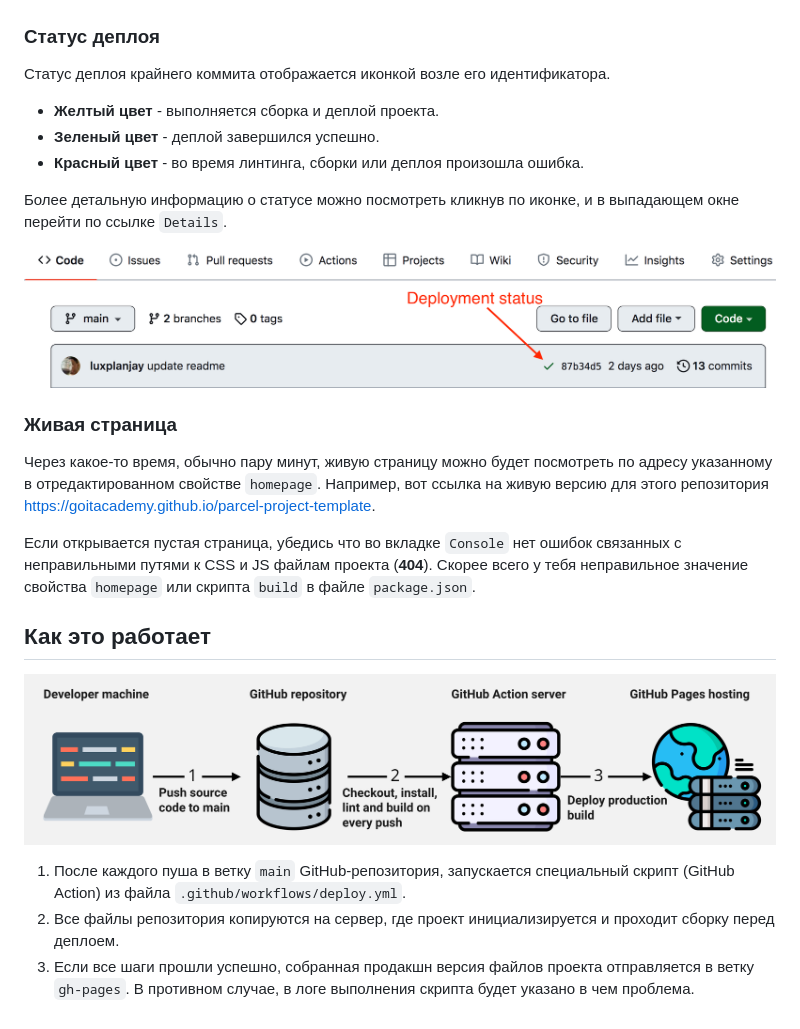
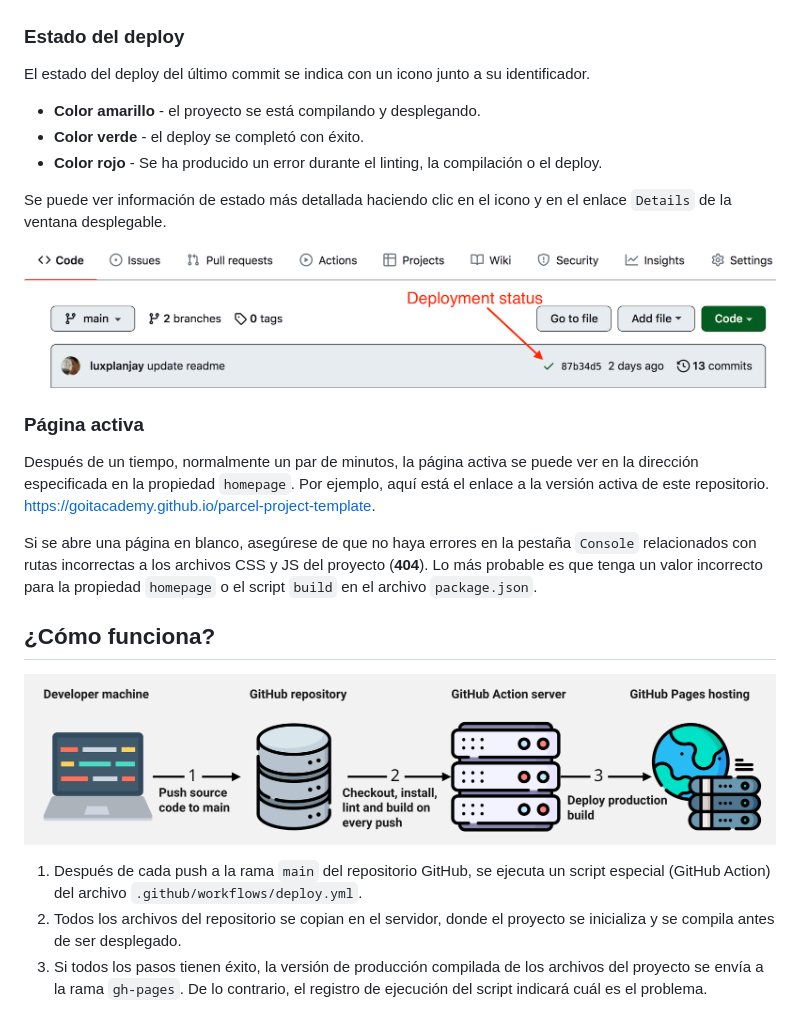
Before and after one commit to MpBolanos/goit-js-hw-10, a Markdown page: README.md, the part around one of its changes. GitHub-like rendering.

```diff
--- a/README.md
+++ b/README.md
@@ -61,39 +68,39 @@ Pages, в ветку `gh-pages`, каждый раз когда обновляе
 
 ![GitHub Pages settings](./assets/repo-settings.png)
 
-### Статус деплоя
+### Estado del deploy
 
-Статус деплоя крайнего коммита отображается иконкой возле его идентификатора.
+El estado del deploy del último commit se indica con un icono junto a su identificador.
 
-- **Желтый цвет** - выполняется сборка и деплой проекта.
-- **Зеленый цвет** - деплой завершился успешно.
-- **Красный цвет** - во время линтинга, сборки или деплоя произошла ошибка.
+- **Color amarillo** - el proyecto se está compilando y desplegando.
+- **Color verde** - el deploy se completó con éxito.
+- **Color rojo** - Se ha producido un error durante el linting, la compilación o el deploy.
 
-Более детальную информацию о статусе можно посмотреть кликнув по иконке, и в
-выпадающем окне перейти по ссылке `Details`.
+Se puede ver información de estado más detallada haciendo clic en el icono y
+en el enlace `Details` de la ventana desplegable.
 
 ![Deployment status](./assets/status.png)
 
-### Живая страница
+### Página activa
 
-Через какое-то время, обычно пару минут, живую страницу можно будет посмотреть
-по адресу указанному в отредактированном свойстве `homepage`. Например, вот
-ссылка на живую версию для этого репозитория
+Después de un tiempo, normalmente un par de minutos, la página activa se puede
+ver en la dirección especificada en la propiedad `homepage`. Por ejemplo, aquí
+está el enlace a la versión activa de este repositorio.
 [https://goitacademy.github.io/parcel-project-template](https://goitacademy.github.io/parcel-project-template).
 
-Если открывается пустая страница, убедись что во вкладке `Console` нет ошибок
-связанных с неправильными путями к CSS и JS файлам проекта (**404**). Скорее
-всего у тебя неправильное значение свойства `homepage` или скрипта `build` в
-файле `package.json`.
+Si se abre una página en blanco, asegúrese de que no haya errores en la pestaña
+`Console` relacionados con rutas incorrectas a los archivos CSS y JS del proyecto (**404**).
+Lo más probable es que tenga un valor incorrecto para la propiedad `homepage` o el
+script `build` en el archivo `package.json`.
 
-## Как это работает
+## ¿Cómo funciona?
 
 ![How it works](./assets/how-it-works.png)
 
-1. После каждого пуша в ветку `main` GitHub-репозитория, запускается специальный
-   скрипт (GitHub Action) из файла `.github/workflows/deploy.yml`.
-2. Все файлы репозитория копируются на сервер, где проект инициализируется и
-   проходит сборку перед деплоем.
-3. Если все шаги прошли успешно, собранная продакшн версия файлов проекта
-   отправляется в ветку `gh-pages`. В противном случае, в логе выполнения
-   скрипта будет указано в чем проблема.
+1. Después de cada push a la rama `main` del repositorio GitHub, se ejecuta un
+   script especial (GitHub Action) del archivo `.github/workflows/deploy.yml`.
+2. Todos los archivos del repositorio se copian en el servidor, donde el
+   proyecto se inicializa y se compila antes de ser desplegado.
+3. Si todos los pasos tienen éxito, la versión de producción compilada de los
+   archivos del proyecto se envía a la rama `gh-pages`. De lo contrario, el
+   registro de ejecución del script indicará cuál es el problema.
```
Also changed, not shown: other parts of README.md (+45 -38 lines).
